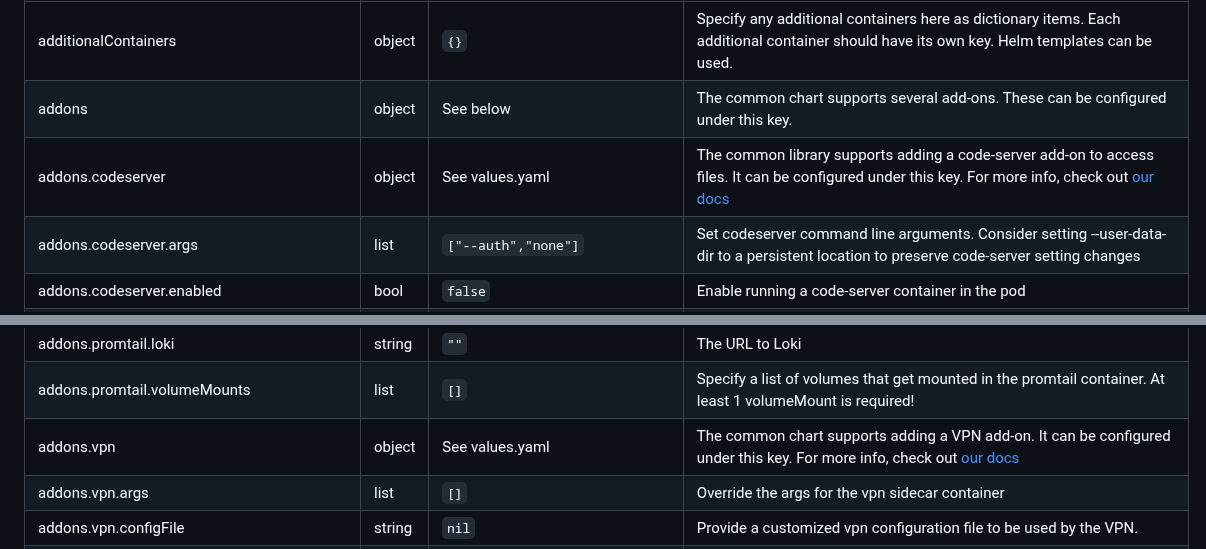
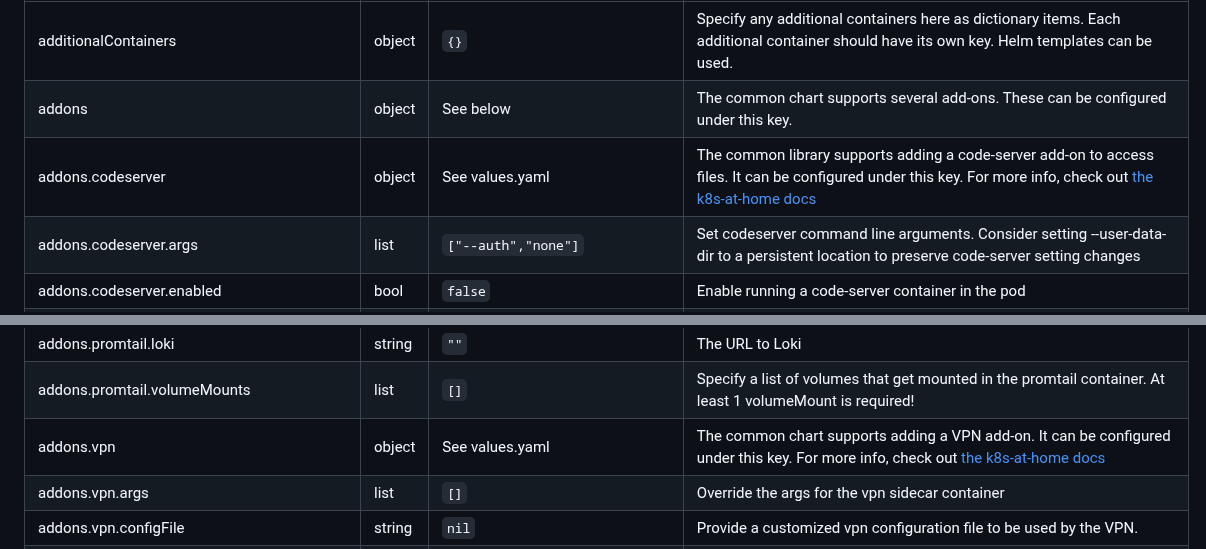
Before and after one commit to johanneskastl/helm-charts, a Markdown page: charts/common/README.md, 2 parts joined by grey strips. Rendered like a GitHub page.

Commit message:
README.md: link to k8s-at-home docs

```diff
--- a/charts/common/README.md
+++ b/charts/common/README.md
@@ -49,7 +49,7 @@ None.
 |-----|------|---------|-------------|
 | additionalContainers | object | `{}` | Specify any additional containers here as dictionary items. Each additional container should have its own key. Helm templates can be used. |
 | addons | object | See below | The common chart supports several add-ons. These can be configured under this key. |
-| addons.codeserver | object | See values.yaml | The common library supports adding a code-server add-on to access files. It can be configured under this key. For more info, check out [our docs](http://docs.k8s-at-home.com/our-helm-charts/common-library-add-ons/#code-server) |
+| addons.codeserver | object | See values.yaml | The common library supports adding a code-server add-on to access files. It can be configured under this key. For more info, check out [the k8s-at-home docs](http://docs.k8s-at-home.com/our-helm-charts/common-library-add-ons/#code-server) |
 | addons.codeserver.args | list | `["--auth","none"]` | Set codeserver command line arguments. Consider setting --user-data-dir to a persistent location to preserve code-server setting changes |
 | addons.codeserver.enabled | bool | `false` | Enable running a code-server container in the pod |
 | addons.codeserver.env | object | `{}` | Set any environment variables for code-server here |
@@ -81,7 +81,7 @@ None.
 | addons.promtail.logs | list | `[]` | The paths to logs on the volume |
 | addons.promtail.loki | string | `""` | The URL to Loki |
 | addons.promtail.volumeMounts | list | `[]` | Specify a list of volumes that get mounted in the promtail container. At least 1 volumeMount is required! |
-| addons.vpn | object | See values.yaml | The common chart supports adding a VPN add-on. It can be configured under this key. For more info, check out [our docs](http://docs.k8s-at-home.com/our-helm-charts/common-library-add-ons/#wireguard-vpn) |
+| addons.vpn | object | See values.yaml | The common chart supports adding a VPN add-on. It can be configured under this key. For more info, check out [the k8s-at-home docs](http://docs.k8s-at-home.com/our-helm-charts/common-library-add-ons/#wireguard-vpn) |
 | addons.vpn.args | list | `[]` | Override the args for the vpn sidecar container |
 | addons.vpn.configFile | string | `nil` | Provide a customized vpn configuration file to be used by the VPN. |
 | addons.vpn.configFileSecret | string | `nil` | Reference an existing secret that contains the VPN configuration file The chart expects it to be present under the `vpnConfigfile` key. |
```
